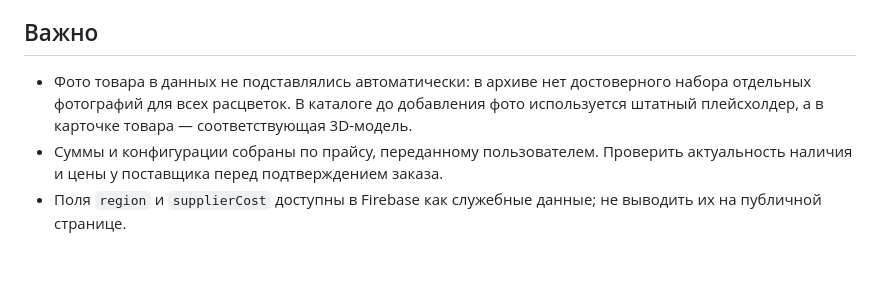
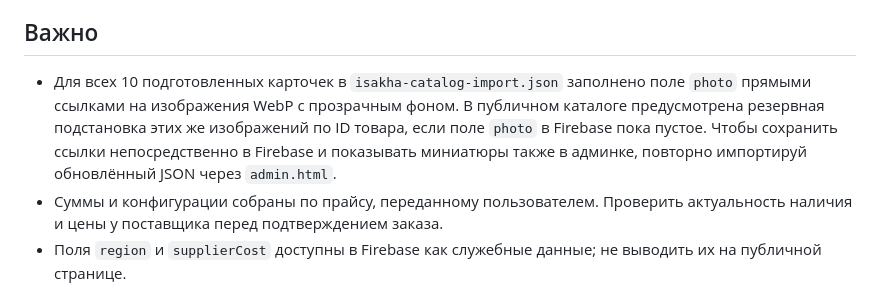
Before and after one commit to BENGER777/ISakha-1.1, a Markdown page: CATALOG-SETUP-RU.md, the part around the change. Drawn GitHub-style; blank space fills up the shorter version.

Commit message:
Update catalog setup notes for product photos

```diff
--- a/CATALOG-SETUP-RU.md
+++ b/CATALOG-SETUP-RU.md
@@ -22,6 +22,6 @@
 Импорт требует действующего входа в существующую Firebase-админку и прав записи в `products`. Идентификаторы подготовленных карточек фиксированы; при повторном импорте эти 10 карточек будут обновлены, остальные товары не удаляются. Перед импортом рекомендуется сделать экспорт/резервную копию текущих данных Firebase.
 
 ## Важно
-- Фото товара в данных не подставлялись автоматически: в архиве нет достоверного набора отдельных фотографий для всех расцветок. В каталоге до добавления фото используется штатный плейсхолдер, а в карточке товара — соответствующая 3D-модель.
+- Для всех 10 подготовленных карточек в `isakha-catalog-import.json` заполнено поле `photo` прямыми ссылками на изображения WebP с прозрачным фоном. В публичном каталоге предусмотрена резервная подстановка этих же изображений по ID товара, если поле `photo` в Firebase пока пустое. Чтобы сохранить ссылки непосредственно в Firebase и показывать миниатюры также в админке, повторно импортируй обновлённый JSON через `admin.html`.
 - Суммы и конфигурации собраны по прайсу, переданному пользователем. Проверить актуальность наличия и цены у поставщика перед подтверждением заказа.
 - Поля `region` и `supplierCost` доступны в Firebase как служебные данные; не выводить их на публичной странице.
```
